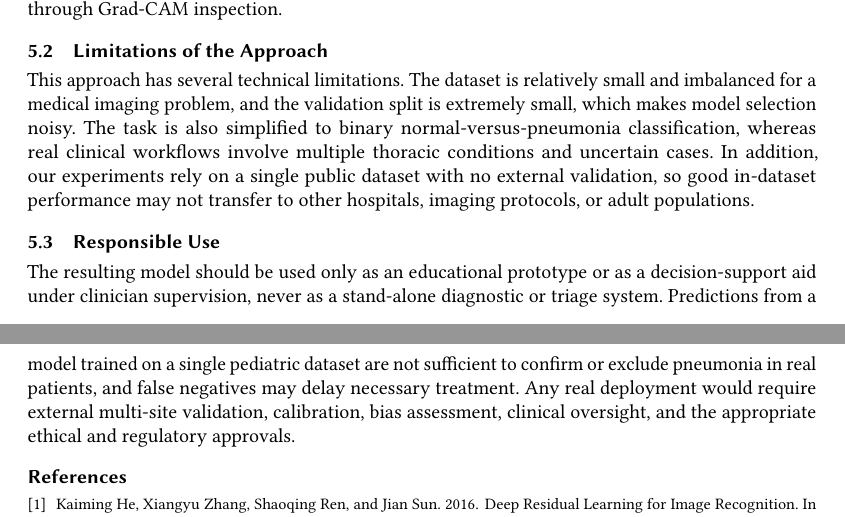
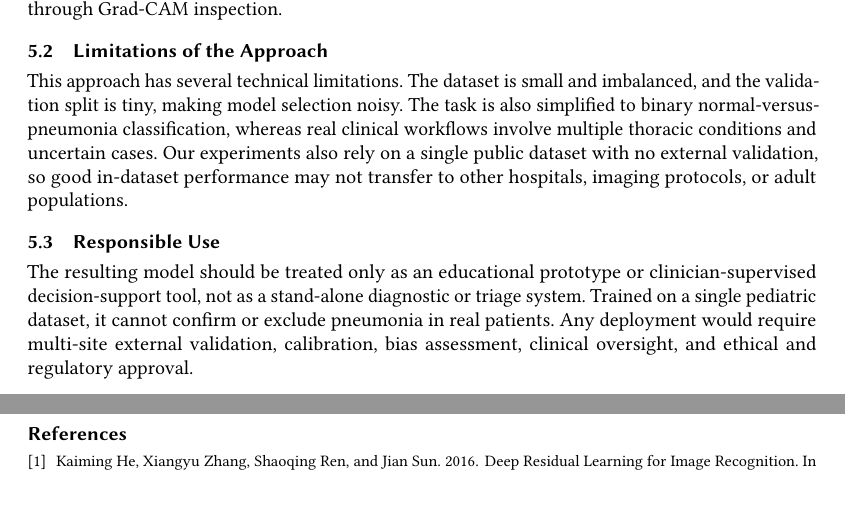
Before and after one commit to luanacarolinareis/caa-project, a LaTeX paper (Project Proposal Report/ProjectProposalReport.tex): two parts of pages 4 and 5 of 5, joined at a grey line, cut so that both start at the same text. Compiled offline with pdfLaTeX.

Commit message:
Polish proposal text and adjust teaser figure

```diff
--- a/Project Proposal Report/ProjectProposalReport.tex
+++ b/Project Proposal Report/ProjectProposalReport.tex
@@ -163,10 +163,10 @@ We will consider the project successful if at least one transfer-learning model
 The Kermany dataset was collected from pediatric patients at Guangzhou Women and Children's Medical Center, which introduces a substantial demographic limitation: the model is trained and evaluated on a single population, institution, and age group, and may not generalize to adult patients or images acquired with different X-ray equipment or protocols. Class imbalance is also present in the training set, with pneumonia samples outnumbering normal ones; this may push the model toward over-predicting pneumonia, artificially inflating recall while reducing precision. In addition, chest X-ray classifiers are known to exploit spurious correlations such as medical device artifacts or text annotations rather than true pathological patterns — a risk we will partially address through Grad-CAM inspection.
 
 \subsection{Limitations of the Approach}
-This approach has several technical limitations. The dataset is relatively small and imbalanced for a medical imaging problem, and the validation split is extremely small, which makes model selection noisy. The task is also simplified to binary normal-versus-pneumonia classification, whereas real clinical workflows involve multiple thoracic conditions and uncertain cases. In addition, our experiments rely on a single public dataset with no external validation, so good in-dataset performance may not transfer to other hospitals, imaging protocols, or adult populations.
+This approach has several technical limitations. The dataset is small and imbalanced, and the validation split is tiny, making model selection noisy. The task is also simplified to binary normal-versus-pneumonia classification, whereas real clinical workflows involve multiple thoracic conditions and uncertain cases. Our experiments also rely on a single public dataset with no external validation, so good in-dataset performance may not transfer to other hospitals, imaging protocols, or adult populations.
 
 \subsection{Responsible Use}
-The resulting model should be used only as an educational prototype or as a decision-support aid under clinician supervision, never as a stand-alone diagnostic or triage system. Predictions from a model trained on a single pediatric dataset are not sufficient to confirm or exclude pneumonia in real patients, and false negatives may delay necessary treatment. Any real deployment would require external multi-site validation, calibration, bias assessment, clinical oversight, and the appropriate ethical and regulatory approvals.
+The resulting model should be treated only as an educational prototype or clinician-supervised decision-support tool, not as a stand-alone diagnostic or triage system. Trained on a single pediatric dataset, it cannot confirm or exclude pneumonia in real patients. Any deployment would require multi-site external validation, calibration, bias assessment, clinical oversight, and ethical and regulatory approval.
 
 \bibliographystyle{ACM-Reference-Format}
 \bibliography{ProjectProposalReport}
```
Also changed, not shown: Project Proposal Report/ProjectProposalReport.pdf, Project Proposal Report/ProjectProposalReport.tex (4 more changed lines).
